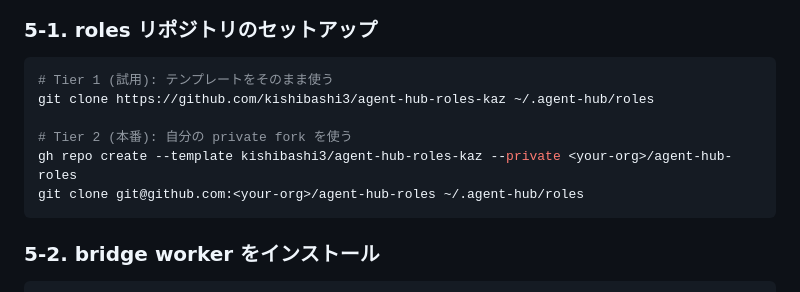
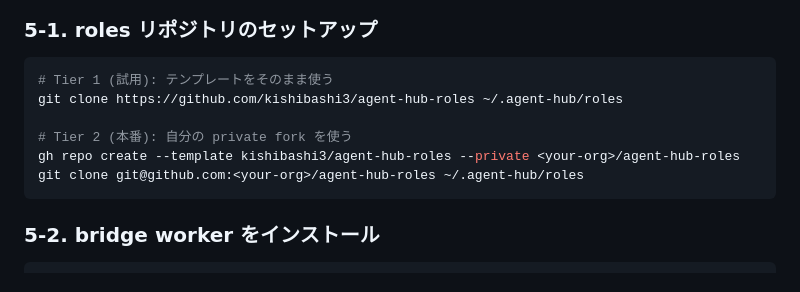
Before and after one commit to kishibashi3/agent-hub, a Markdown page: docs/ce-onboarding.md, the part around the change. GitHub-like rendering.

````diff
--- a/docs/ce-onboarding.md
+++ b/docs/ce-onboarding.md
@@ -190,10 +190,10 @@ roles リポジトリを clone して peer bridges を起動します。
 
 ```bash
 # Tier 1 (試用): テンプレートをそのまま使う
-git clone https://github.com/kishibashi3/agent-hub-roles-kaz ~/.agent-hub/roles
+git clone https://github.com/kishibashi3/agent-hub-roles ~/.agent-hub/roles
 
 # Tier 2 (本番): 自分の private fork を使う
-gh repo create --template kishibashi3/agent-hub-roles-kaz --private <your-org>/agent-hub-roles
+gh repo create --template kishibashi3/agent-hub-roles --private <your-org>/agent-hub-roles
 git clone git@github.com:<your-org>/agent-hub-roles ~/.agent-hub/roles
 ```
 
````
Also changed, not shown: docs/landscape.md (+3 -3 lines).
